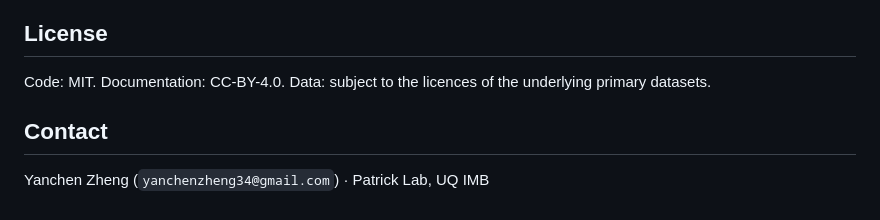
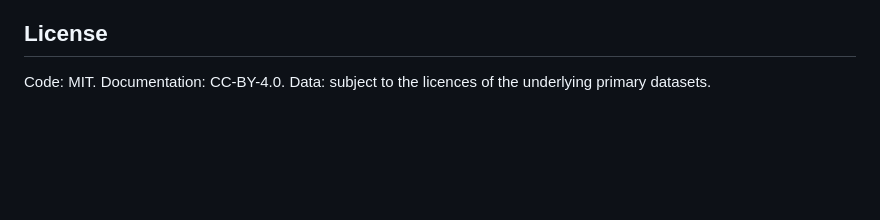
Before and after one commit to YClong015/scATAC-seq-Pipeline-Mouse, a Markdown page: README.md, the part around the change. Drawn GitHub-style; blank space fills up the shorter version.

```diff
--- a/README.md
+++ b/README.md
@@ -158,7 +158,3 @@ Note: the 4-tissue Harmony integration step (used only to make the integrated UM
 ## License
 
 Code: MIT. Documentation: CC-BY-4.0. Data: subject to the licences of the underlying primary datasets.
-
-## Contact
-
-Yanchen Zheng (`yanchenzheng34@gmail.com`) · Patrick Lab, UQ IMB
```
